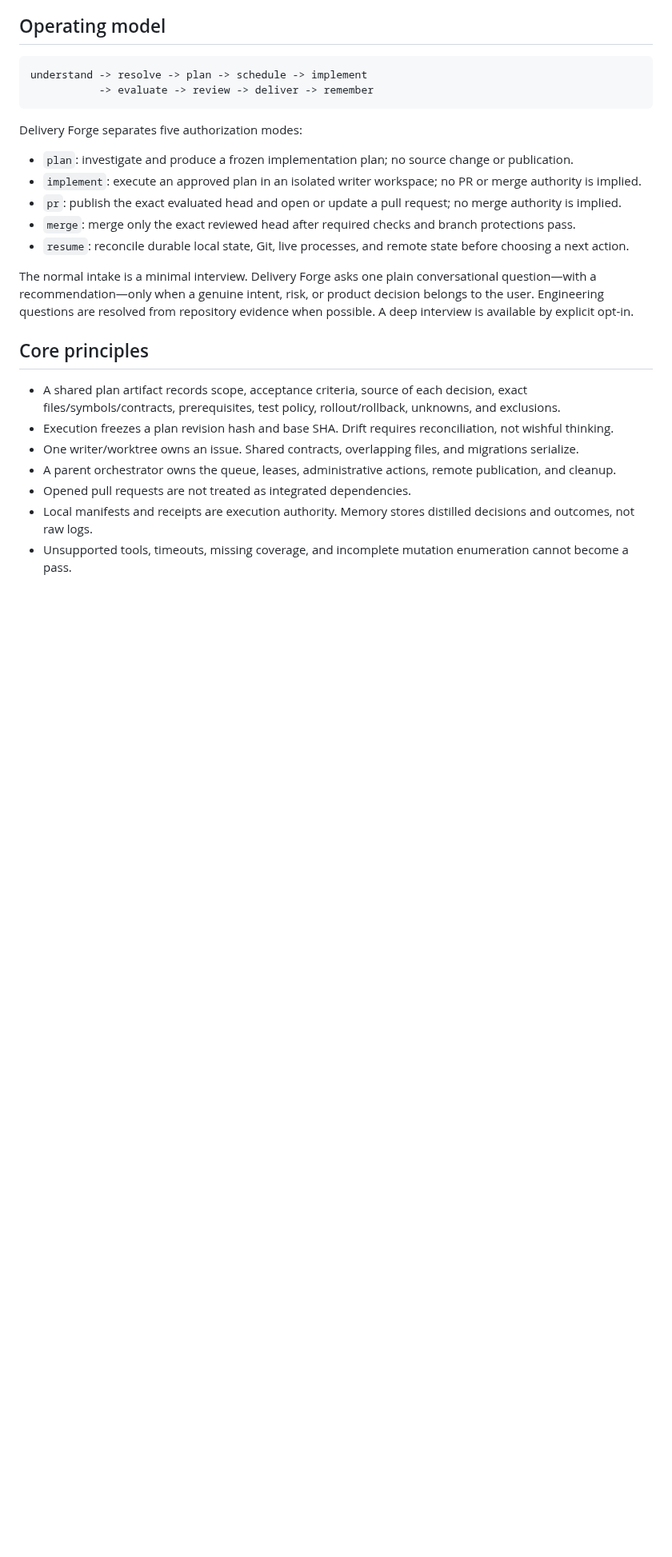
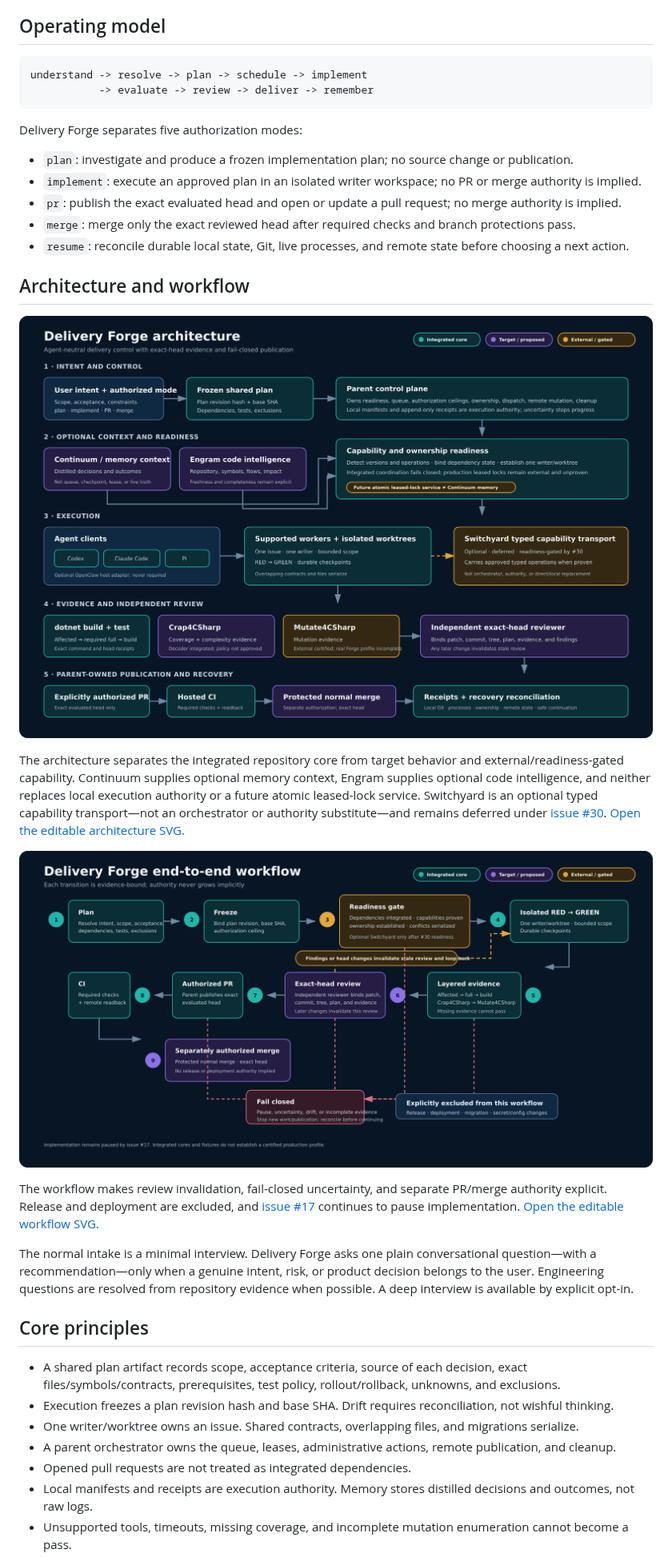
Before and after one commit to nucleoid/delivery-forge, a Markdown page: README.md, the part around the change. Shown at 80% size. Rendered like a GitHub page; pictures changed too: docs/diagrams/delivery-forge-architecture.png (added), docs/diagrams/delivery-forge-workflow.png (added); blank space fills up the shorter version.

Commit message:
docs: add architecture and workflow diagrams

```diff
--- a/README.md
+++ b/README.md
@@ -26,6 +26,16 @@ Delivery Forge separates five authorization modes:
 - `pr`: publish the exact evaluated head and open or update a pull request; no merge authority is implied.
 - `merge`: merge only the exact reviewed head after required checks and branch protections pass.
 - `resume`: reconcile durable local state, Git, live processes, and remote state before choosing a next action.
+
+## Architecture and workflow
+
+[![Delivery Forge architecture: layered intent, context, execution, evidence, review, publication, and recovery](docs/diagrams/delivery-forge-architecture.png)](docs/diagrams/delivery-forge-architecture.svg)
+
+The architecture separates the integrated repository core from target behavior and external/readiness-gated capability. Continuum supplies optional memory context, Engram supplies optional code intelligence, and neither replaces local execution authority or a future atomic leased-lock service. Switchyard is an optional typed capability transport—not an orchestrator or authority substitute—and remains deferred under [issue #30](https://github.com/nucleoid/delivery-forge/issues/30). [Open the editable architecture SVG.](docs/diagrams/delivery-forge-architecture.svg)
+
+[![Delivery Forge workflow: plan, freeze, readiness, isolated implementation, evidence, review, pull request, CI, and separately authorized merge](docs/diagrams/delivery-forge-workflow.png)](docs/diagrams/delivery-forge-workflow.svg)
+
+The workflow makes review invalidation, fail-closed uncertainty, and separate PR/merge authority explicit. Release and deployment are excluded, and [issue #17](https://github.com/nucleoid/delivery-forge/issues/17) continues to pause implementation. [Open the editable workflow SVG.](docs/diagrams/delivery-forge-workflow.svg)
 
 The normal intake is a minimal interview. Delivery Forge asks one plain conversational question—with a recommendation—only when a genuine intent, risk, or product decision belongs to the user. Engineering questions are resolved from repository evidence when possible. A deep interview is available by explicit opt-in.
 
```
Also changed, not shown: docs/architecture.md (+3 -23 lines), docs/recovery-publication.md (+6 -0 lines), 2 other files.
